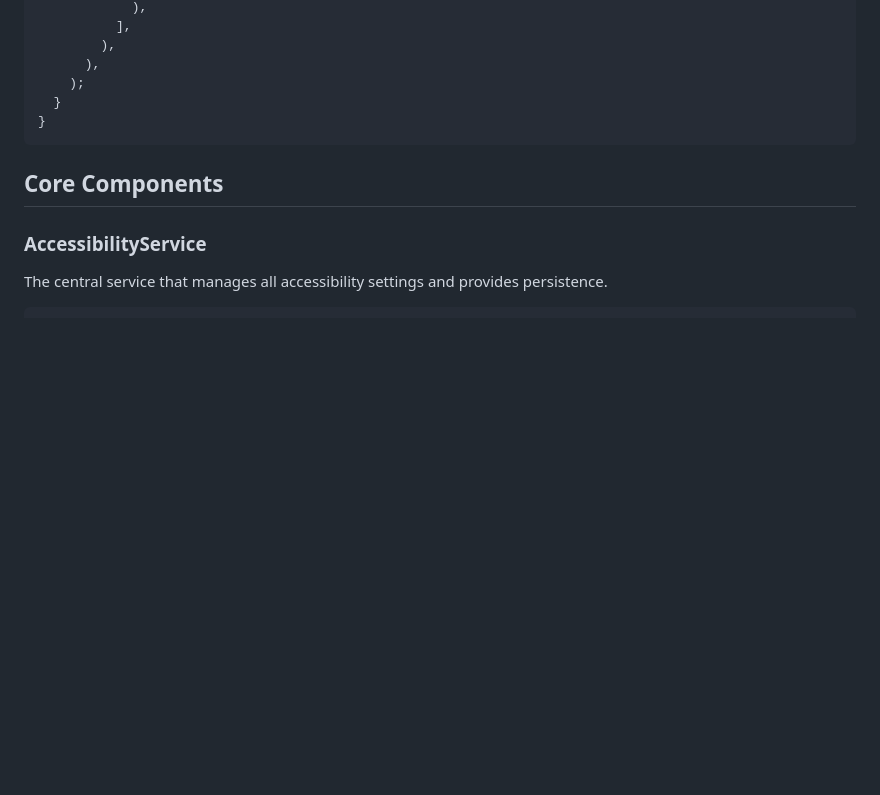
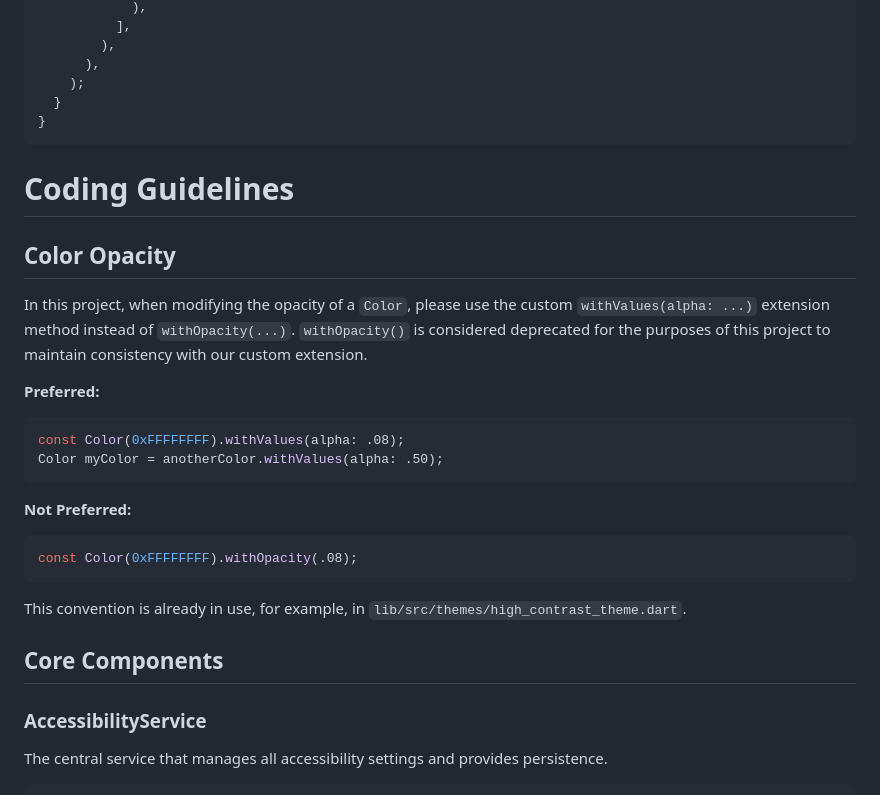
Before and after one commit to MarquisMc/adaptive_ui_senior, a Markdown page: README.md, the part around the change. GitHub-like rendering; blank space fills up the shorter version.

Commit message:
docs: Add coding guidelines for color opacity usage

````diff
--- a/README.md
+++ b/README.md
@@ -120,6 +120,24 @@ class MyHomePage extends StatelessWidget {
   }
 }
 ```
+# Coding Guidelines
+
+## Color Opacity
+
+In this project, when modifying the opacity of a `Color`, please use the custom `withValues(alpha: ...)` extension method instead of `withOpacity(...)`. `withOpacity()` is considered deprecated for the purposes of this project to maintain consistency with our custom extension.
+
+**Preferred:**
+```dart
+const Color(0xFFFFFFFF).withValues(alpha: .08);
+Color myColor = anotherColor.withValues(alpha: .50);
+```
+
+**Not Preferred:**
+```dart
+const Color(0xFFFFFFFF).withOpacity(.08);
+```
+
+This convention is already in use, for example, in `lib/src/themes/high_contrast_theme.dart`.
 
 ## Core Components
 
````
